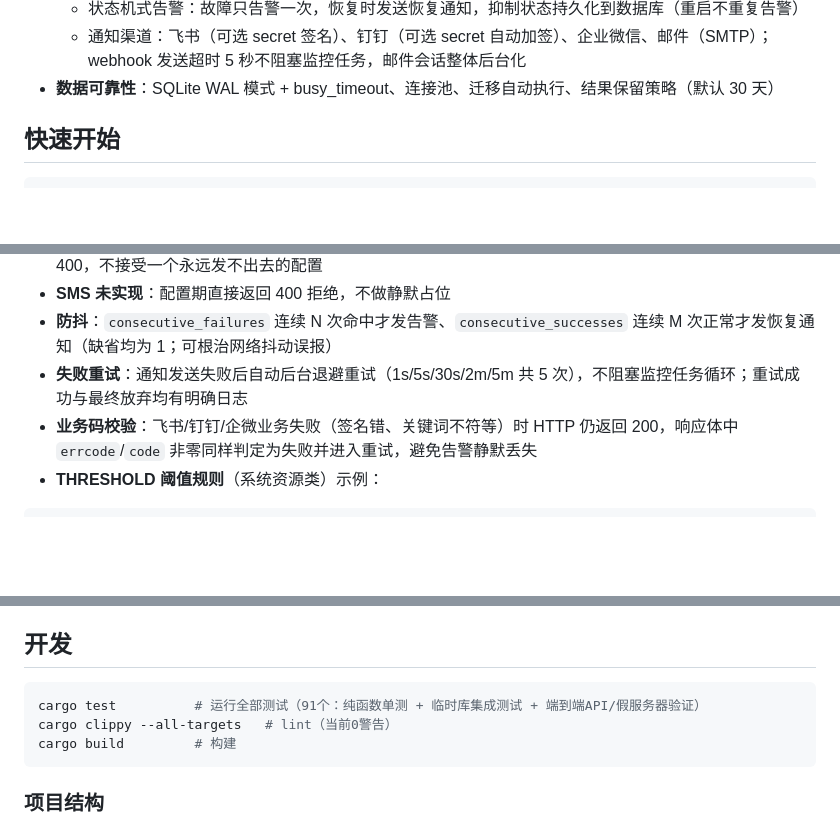
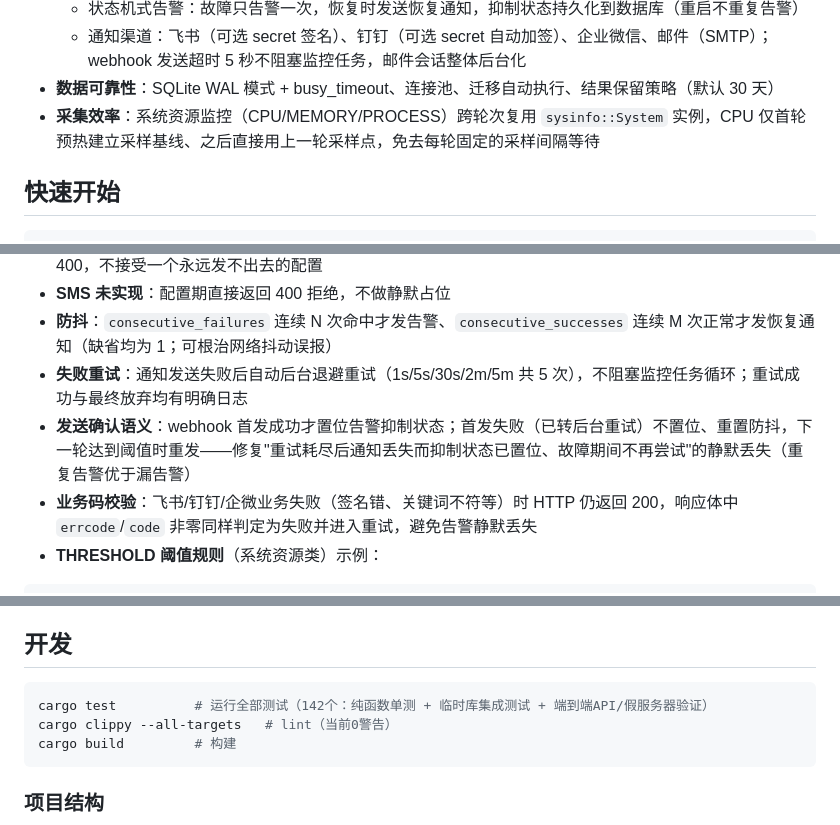
Before and after one commit to thkx/network_monitor, a Markdown page: README.md, 3 parts joined by grey strips. Rendered like a GitHub page; blank space fills up the shorter version.

````diff
--- a/README.md
+++ b/README.md
@@ -16,6 +16,7 @@
   - 状态机式告警：故障只告警一次，恢复时发送恢复通知，抑制状态持久化到数据库（重启不重复告警）
   - 通知渠道：飞书（可选 secret 签名）、钉钉（可选 secret 自动加签）、企业微信、邮件（SMTP）；webhook 发送超时 5 秒不阻塞监控任务，邮件会话整体后台化
 - **数据可靠性**：SQLite WAL 模式 + busy_timeout、连接池、迁移自动执行、结果保留策略（默认 30 天）
+- **采集效率**：系统资源监控（CPU/MEMORY/PROCESS）跨轮次复用 `sysinfo::System` 实例，CPU 仅首轮预热建立采样基线、之后直接用上一轮采样点，免去每轮固定的采样间隔等待
 
 ## 快速开始
 
@@ -88,6 +89,7 @@ curl http://127.0.0.1:8080/api/results?monitor_id=1
 - **SMS 未实现**：配置期直接返回 400 拒绝，不做静默占位
 - **防抖**：`consecutive_failures` 连续 N 次命中才发告警、`consecutive_successes` 连续 M 次正常才发恢复通知（缺省均为 1；可根治网络抖动误报）
 - **失败重试**：通知发送失败后自动后台退避重试（1s/5s/30s/2m/5m 共 5 次），不阻塞监控任务循环；重试成功与最终放弃均有明确日志
+- **发送确认语义**：webhook 首发成功才置位告警抑制状态；首发失败（已转后台重试）不置位、重置防抖，下一轮达到阈值时重发——修复"重试耗尽后通知丢失而抑制状态已置位、故障期间不再尝试"的静默丢失（重复告警优于漏告警）
 - **业务码校验**：飞书/钉钉/企微业务失败（签名错、关键词不符等）时 HTTP 仍返回 200，响应体中 `errcode`/`code` 非零同样判定为失败并进入重试，避免告警静默丢失
 - **THRESHOLD 阈值规则**（系统资源类）示例：
 
@@ -277,7 +281,7 @@ docker compose up -d
 ## 开发
 
 ```bash
-cargo test          # 运行全部测试（91个：纯函数单测 + 临时库集成测试 + 端到端API/假服务器验证）
+cargo test          # 运行全部测试（142个：纯函数单测 + 临时库集成测试 + 端到端API/假服务器验证）
 cargo clippy --all-targets   # lint（当前0警告）
 cargo build         # 构建
 ```
````
Also changed, not shown: other parts of README.md (+4 -2 lines).
